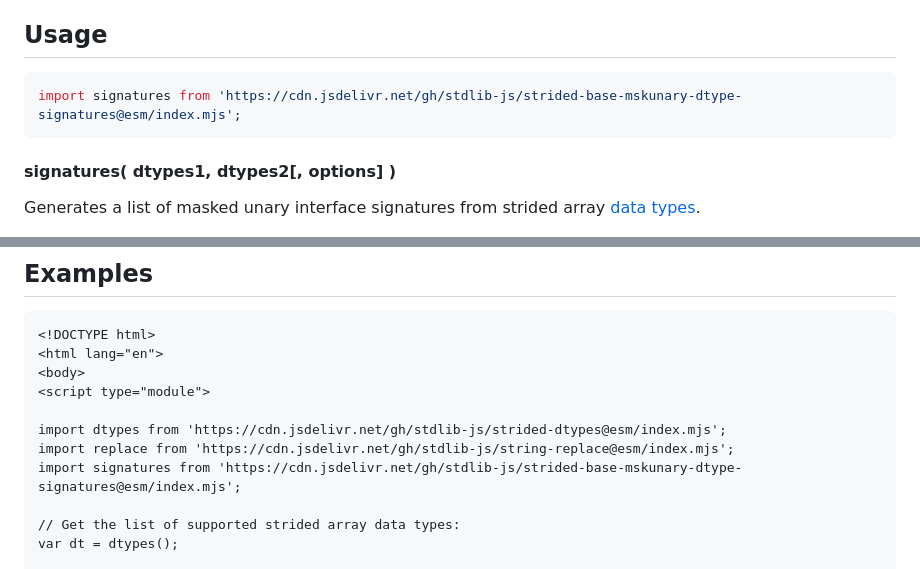
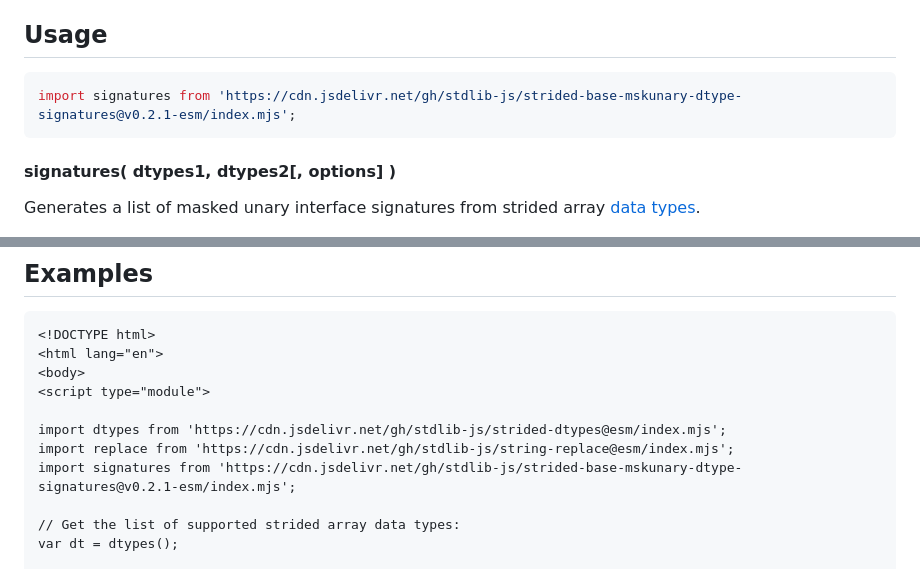
Before and after one commit to stdlib-js/strided-base-mskunary-dtype-signatures, a Markdown page: README.md, 2 parts joined by grey strips. GitHub-like rendering.

Commit message:
Update README.md for ESM bundle v0.2.1

````diff
--- a/README.md
+++ b/README.md
@@ -52,7 +52,7 @@ limitations under the License.
 ## Usage
 
 ```javascript
-import signatures from 'https://cdn.jsdelivr.net/gh/stdlib-js/strided-base-mskunary-dtype-signatures@esm/index.mjs';
+import signatures from 'https://cdn.jsdelivr.net/gh/stdlib-js/strided-base-mskunary-dtype-signatures@v0.2.1-esm/index.mjs';
 ```
 
 #### signatures( dtypes1, dtypes2\[, options] )
@@ -133,7 +133,7 @@ var sigs = signatures( dtypes, dtypes, options );
 
 import dtypes from 'https://cdn.jsdelivr.net/gh/stdlib-js/strided-dtypes@esm/index.mjs';
 import replace from 'https://cdn.jsdelivr.net/gh/stdlib-js/string-replace@esm/index.mjs';
-import signatures from 'https://cdn.jsdelivr.net/gh/stdlib-js/strided-base-mskunary-dtype-signatures@esm/index.mjs';
+import signatures from 'https://cdn.jsdelivr.net/gh/stdlib-js/strided-base-mskunary-dtype-signatures@v0.2.1-esm/index.mjs';
 
 // Get the list of supported strided array data types:
 var dt = dtypes();
````
